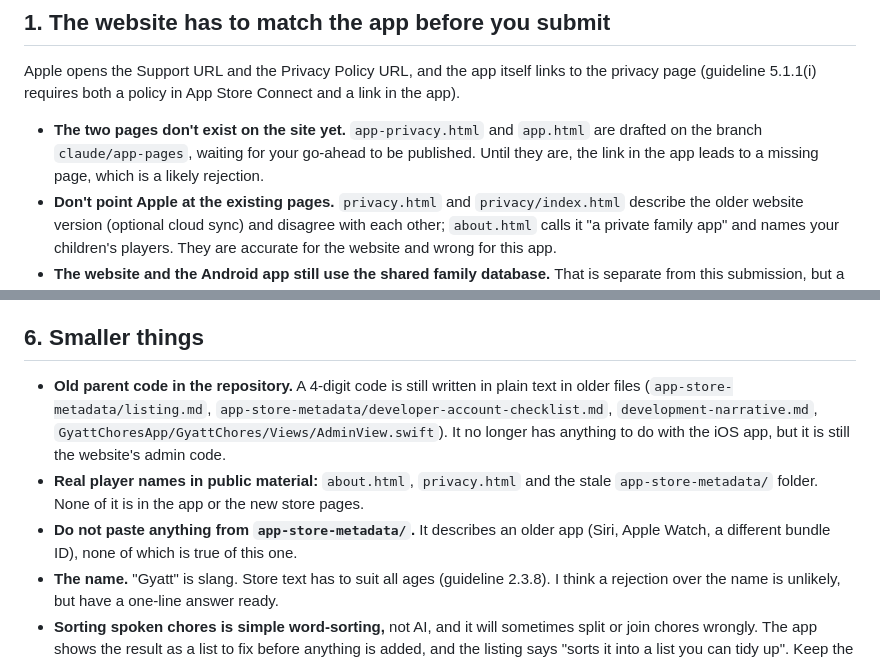
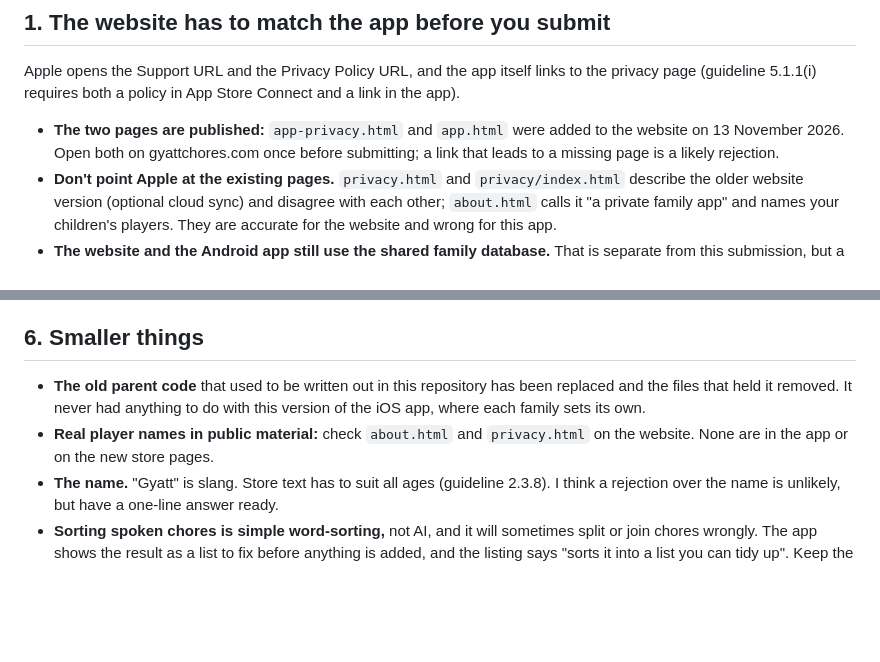
Before and after one commit to mattgiss/gyattchores, a Markdown page: ios/AppStore/REVIEW-RISKS.md, 2 parts joined by grey strips. GitHub-like rendering; blank space fills up the shorter version.

Commit message:
iOS: bring the App Store notes up to date
The support and privacy pages are now on the website, and the old parent
code and the stale metadata folder are gone from the repository.

Co-Authored-By: Claude Fable 5.2 <noreply@anthropic.com>
Claude-Session: https://claude.ai/code/session_01RwYeaYoFbVjV6Kp89FdzM6

```diff
--- a/ios/AppStore/REVIEW-RISKS.md
+++ b/ios/AppStore/REVIEW-RISKS.md
@@ -30,9 +30,9 @@ Apple opens the Support URL and the Privacy Policy URL, and the app itself links
 privacy page (guideline 5.1.1(i) requires both a policy in App Store Connect and a link in
 the app).
 
-- **The two pages don't exist on the site yet.** `app-privacy.html` and `app.html` are
-  drafted on the branch `claude/app-pages`, waiting for your go-ahead to be published. Until
-  they are, the link in the app leads to a missing page, which is a likely rejection.
+- **The two pages are published:** `app-privacy.html` and `app.html` were added to the
+  website on 13 November 2026. Open both on gyattchores.com once before submitting; a link
+  that leads to a missing page is a likely rejection.
 - **Don't point Apple at the existing pages.** `privacy.html` and `privacy/index.html`
   describe the older website version (optional cloud sync) and disagree with each other;
   `about.html` calls it "a private family app" and names your children's players. They are
@@ -86,14 +86,11 @@ or leave their phones on the current build until sharing arrives.
 
 ## 6. Smaller things
 
-- **Old parent code in the repository.** A 4-digit code is still written in plain text in
-  older files (`app-store-metadata/listing.md`, `app-store-metadata/developer-account-checklist.md`,
-  `development-narrative.md`, `GyattChoresApp/GyattChores/Views/AdminView.swift`). It no
-  longer has anything to do with the iOS app, but it is still the website's admin code.
-- **Real player names in public material:** `about.html`, `privacy.html` and the stale
-  `app-store-metadata/` folder. None of it is in the app or the new store pages.
-- **Do not paste anything from `app-store-metadata/`.** It describes an older app (Siri,
-  Apple Watch, a different bundle ID), none of which is true of this one.
+- **The old parent code** that used to be written out in this repository has been replaced
+  and the files that held it removed. It never had anything to do with this version of the
+  iOS app, where each family sets its own.
+- **Real player names in public material:** check `about.html` and `privacy.html` on the
+  website. None are in the app or on the new store pages.
 - **The name.** "Gyatt" is slang. Store text has to suit all ages (guideline 2.3.8). I think
   a rejection over the name is unlikely, but have a one-line answer ready.
 - **Sorting spoken chores is simple word-sorting,** not AI, and it will sometimes split or
```
Also changed, not shown: ios/AppStore/SUBMISSION.md (+4 -9 lines).
